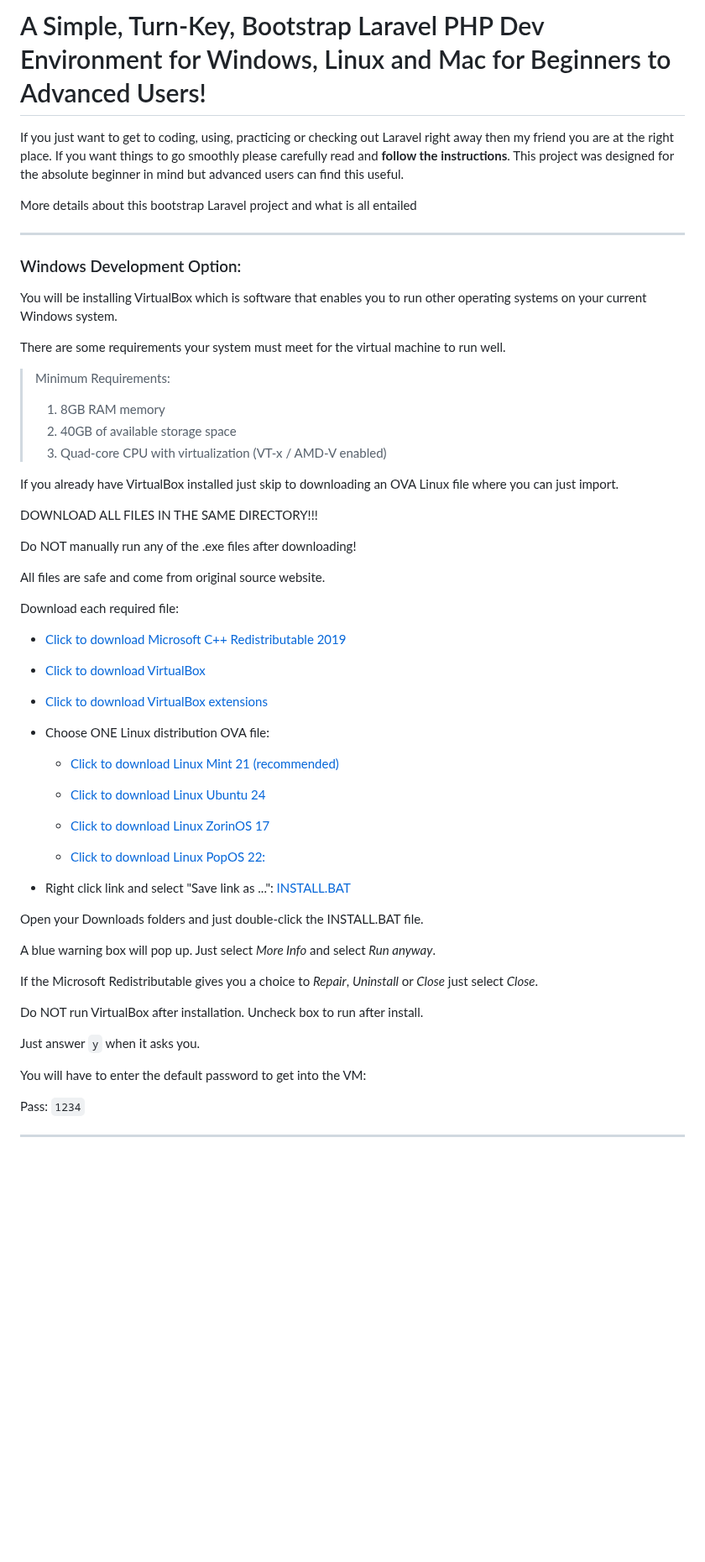
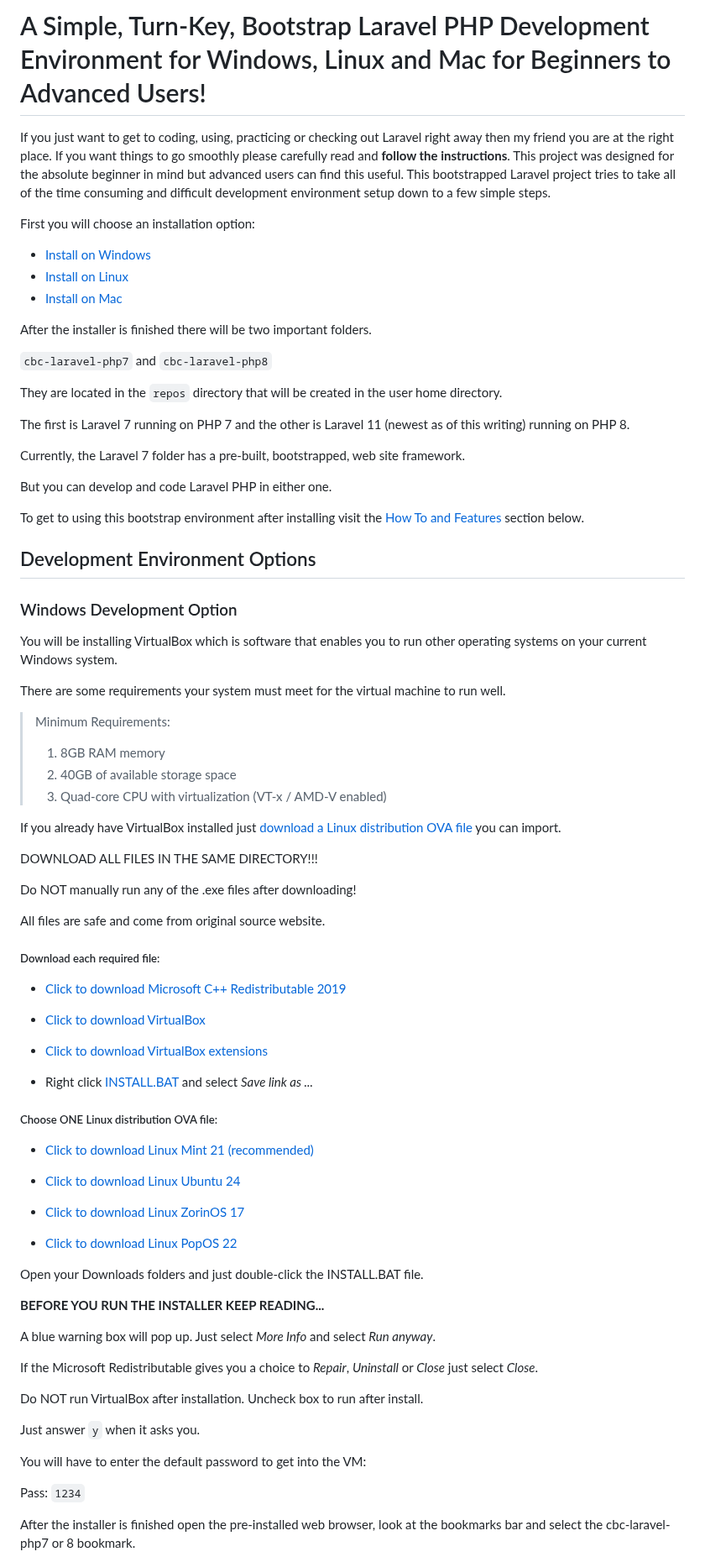
Before and after one commit to CaneBayComputers/podium, a Markdown page: README.md, the part around one of its changes. Shown at 84% size. Rendered like a GitHub page; blank space fills up the shorter version.

```diff
--- a/README.md
+++ b/README.md
@@ -1,12 +1,33 @@
-# A Simple, Turn-Key, Bootstrap Laravel PHP Dev Environment for Windows, Linux and Mac for Beginners to Advanced Users!
+# A Simple, Turn-Key, Bootstrap Laravel PHP Development Environment for Windows, Linux and Mac for Beginners to Advanced Users!
 
-If you just want to get to coding, using, practicing or checking out Laravel right away then my friend you are at the right place. If you want things to go smoothly please carefully read and **follow the instructions**. This project was designed for the absolute beginner in mind but advanced users can find this useful.
+If you just want to get to coding, using, practicing or checking out Laravel right away then my friend you are at the right place. If you want things to go smoothly please carefully read and **follow the instructions**. This project was designed for the absolute beginner in mind but advanced users can find this useful. This bootstrapped Laravel project tries to take all of the time consuming and difficult development environment setup down to a few simple steps.
 
-More details about this bootstrap Laravel project and what is all entailed
+First you will choose an installation option:
 
----
+- [Install on Windows](#windows-development-option)
+- [Install on Linux](#linux-development-option)
+- [Install on Mac](#mac-development-option)
 
-### Windows Development Option:
+After the installer is finished there will be two important folders.
+
+`cbc-laravel-php7` and `cbc-laravel-php8`
+
+They are located in the `repos` directory that will be created in the user home directory.
+
+The first is Laravel 7 running on PHP 7 and the other is Laravel 11 (newest as of this writing) running on PHP 8.
+
+Currently, the Laravel 7 folder has a pre-built, bootstrapped, web site framework.
+
+But you can develop and code Laravel PHP in either one.
+
+To get to using this bootstrap environment after installing visit the [How To and Features](#how-to-and-features) section below.
+
+
+
+## Development Environment Options
+
+
+### Windows Development Option
 
 You will be installing VirtualBox which is software that enables you to run other operating systems on your current Windows system.
 
@@ -18,7 +39,7 @@ There are some requirements your system must meet for the virtual machine to run
 > 2. 40GB of available storage space
 > 3. Quad-core CPU with virtualization (VT-x / AMD-V enabled)
 
-If you already have VirtualBox installed just skip to downloading an OVA Linux file where you can just import.
+If you already have VirtualBox installed just [download a Linux distribution OVA file](#choose-one-linux-distribution-ova-file) you can import.
 
 DOWNLOAD ALL FILES IN THE SAME DIRECTORY!!!
 
@@ -26,7 +47,7 @@ Do NOT manually run any of the .exe files after downloading!
 
 All files are safe and come from original source website.
 
-Download each required file:
+##### Download each required file:
 
 - [Click to download Microsoft C++ Redistributable 2019](https://aka.ms/vs/17/release/vc_redist.x64.exe)
 
@@ -34,7 +55,9 @@ Download each required file:
 
 - [Click to download VirtualBox extensions](https://download.virtualbox.org/virtualbox/7.0.14/Oracle_VM_VirtualBox_Extension_Pack-7.0.14.vbox-extpack)
 
-- Choose ONE Linux distribution OVA file:
+- Right click [INSTALL.BAT](https://raw.githubusercontent.com/CaneBayComputers/cbc-windows-setup/main/INSTALL.BAT) and select *Save link as ...*
+
+##### Choose ONE Linux distribution OVA file:
 
   - [Click to download Linux Mint 21 (recommended)](https://s3.amazonaws.com/canebaycomputers.cdn/virtual-machines/cbc-linux-mint-21.ova)
 
@@ -42,12 +65,11 @@ Download each required file:
 
   - [Click to download Linux ZorinOS 17](https://s3.amazonaws.com/canebaycomputers.cdn/virtual-machines/cbc-linux-zorinos-17.ova)
 
-  - [Click to download Linux PopOS 22:](https://s3.amazonaws.com/canebaycomputers.cdn/virtual-machines/cbc-linux-popos-22.ova)
-
-- Right click link and select "Save link as ...":
-[INSTALL.BAT](https://raw.githubusercontent.com/CaneBayComputers/cbc-windows-setup/main/INSTALL.BAT)
+  - [Click to download Linux PopOS 22](https://s3.amazonaws.com/canebaycomputers.cdn/virtual-machines/cbc-linux-popos-22.ova)
 
 Open your Downloads folders and just double-click the INSTALL.BAT file.
+
+__BEFORE YOU RUN THE INSTALLER KEEP READING...__
 
 A blue warning box will pop up. Just select *More Info* and select *Run anyway*.
 
@@ -61,5 +83,5 @@ You will have to enter the default password to get into the VM:
 
 Pass: `1234`
 
----
+After the installer is finished open the pre-installed web browser, look at the bookmarks bar and select the cbc-laravel-php7 or 8 bookmark.
 
```
Also changed, not shown: other parts of README.md (+50 -9 lines).
